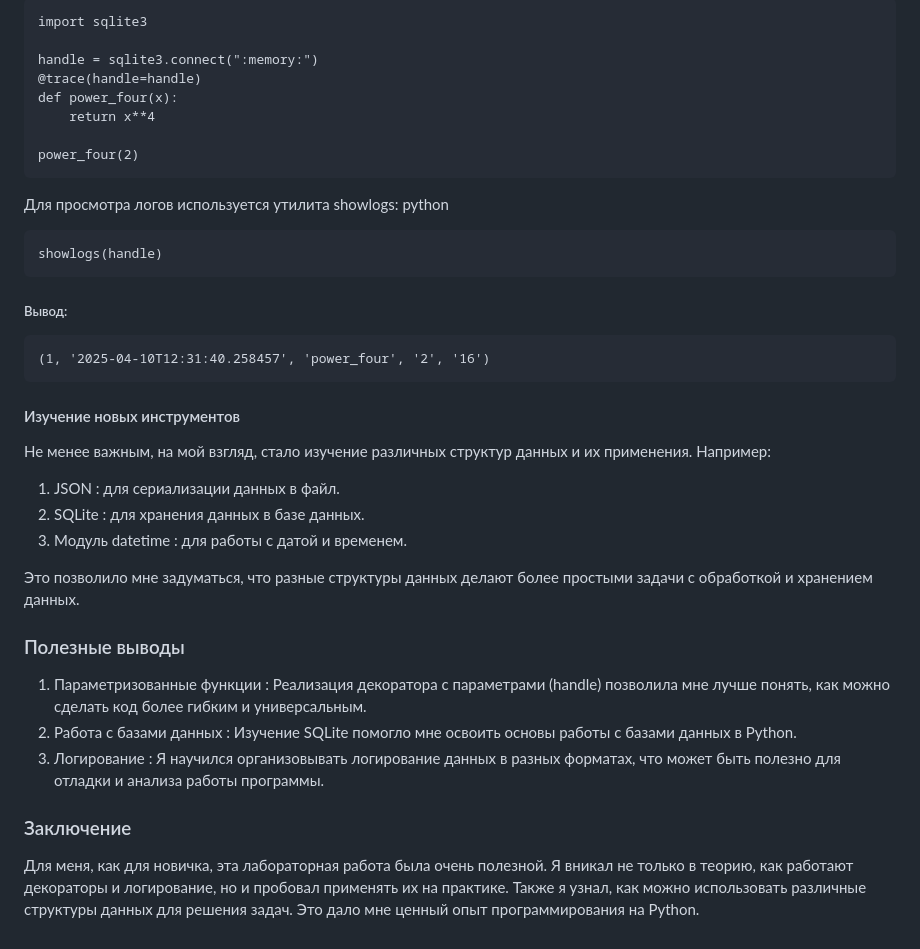
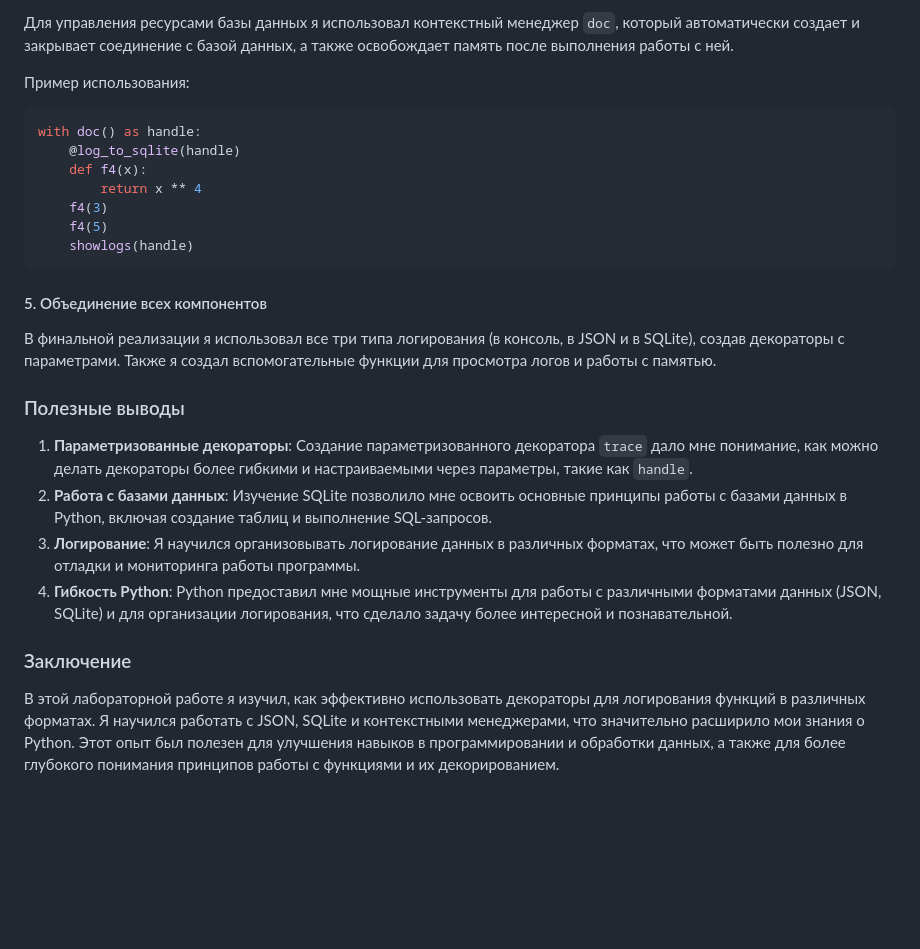
Before and after one commit to Kidallov/Programming-of-herzen, a Markdown page: Лабораторная работа №10/readme.md, the part around the change printed below. Drawn GitHub-style; blank space fills up the shorter version.

````diff
--- a/Лабораторная работа №10/readme.md
+++ b/Лабораторная работа №10/readme.md
@@ -52,42 +83,28 @@ python
 
-    import sqlite3
+Для управления ресурсами базы данных я использовал контекстный менеджер `doc`, который автоматически создает и закрывает соединение с базой данных, а также освобождает память после выполнения работы с ней.
 
-    handle = sqlite3.connect(":memory:")
-    @trace(handle=handle)
-    def power_four(x):
-        return x**4
+Пример использования:
+```python
+with doc() as handle:
+    @log_to_sqlite(handle)
+    def f4(x):
+        return x ** 4
+    f4(3)
+    f4(5)
+    showlogs(handle)
+```
 
-    power_four(2)
+#### 5. Объединение всех компонентов
 
-
-
-Для просмотра логов используется утилита showlogs:
-python
-
-    showlogs(handle)
-
-##### Вывод:
-
-    (1, '2025-04-10T12:31:40.258457', 'power_four', '2', '16')
-
-#### Изучение новых инструментов
-
-Не менее важным, на мой взгляд, стало изучение различных структур данных и их применения. Например:
-
-   1. JSON : для сериализации данных в файл.
-   2. SQLite : для хранения данных в базе данных.
-   3. Модуль datetime : для работы с датой и временем.
-
-
-Это позволило мне задуматься, что разные структуры данных делают более простыми задачи с обработкой и хранением данных.
+В финальной реализации я использовал все три типа логирования (в консоль, в JSON и в SQLite), создав декораторы с параметрами. Также я создал вспомогательные функции для просмотра логов и работы с памятью.
 
 ### Полезные выводы
 
-1. Параметризованные функции : Реализация декоратора с параметрами (handle) позволила мне лучше понять, как можно сделать код более гибким и универсальным.
-2. Работа с базами данных : Изучение SQLite помогло мне освоить основы работы с базами данных в Python.
-3. Логирование : Я научился организовывать логирование данных в разных форматах, что может быть полезно для отладки и анализа работы программы.
-
+1. **Параметризованные декораторы**: Создание параметризованного декоратора `trace` дало мне понимание, как можно делать декораторы более гибкими и настраиваемыми через параметры, такие как `handle`.
+2. **Работа с базами данных**: Изучение SQLite позволило мне освоить основные принципы работы с базами данных в Python, включая создание таблиц и выполнение SQL-запросов.
+3. **Логирование**: Я научился организовывать логирование данных в различных форматах, что может быть полезно для отладки и мониторинга работы программы.
+4. **Гибкость Python**: Python предоставил мне мощные инструменты для работы с различными форматами данных (JSON, SQLite) и для организации логирования, что сделало задачу более интересной и познавательной.
 
 ### Заключение
 
-Для меня, как для новичка, эта лабораторная работа была очень полезной. Я вникал не только в теорию, как работают декораторы и логирование, но и пробовал применять их на практике. Также я узнал, как можно использовать различные структуры данных для решения задач. Это дало мне ценный опыт программирования на Python.
+В этой лабораторной работе я изучил, как эффективно использовать декораторы для логирования функций в различных форматах. Я научился работать с JSON, SQLite и контекстными менеджерами, что значительно расширило мои знания о Python. Этот опыт был полезен для улучшения навыков в программировании и обработки данных, а также для более глубокого понимания принципов работы с функциями и их декорированием.
````
Also changed, not shown: other parts of Лабораторная работа №10/readme.md (+59 -28 lines).
